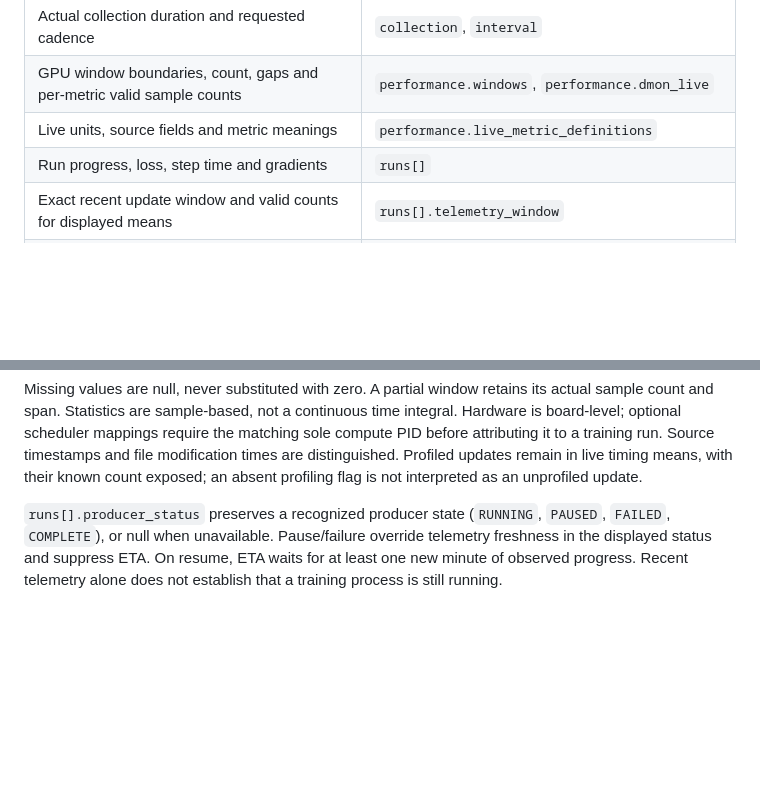
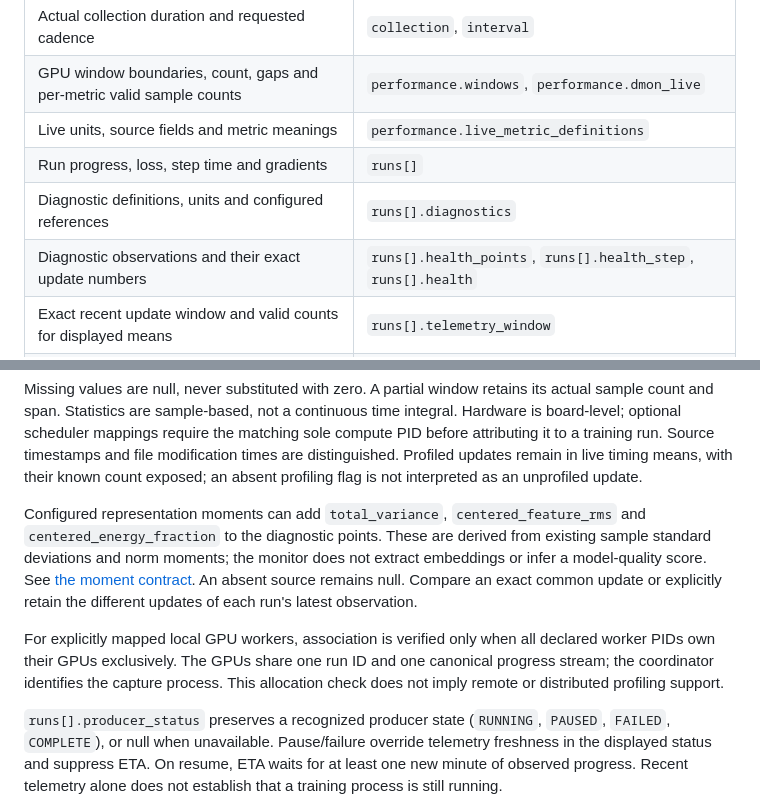
Before and after one commit to OortCloudd/ml-training-monitor, a Markdown page: docs/agent-access.md, 2 parts joined by grey strips. GitHub-like rendering; blank space fills up the shorter version.

```diff
--- a/docs/agent-access.md
+++ b/docs/agent-access.md
@@ -29,6 +29,8 @@ returns `ml-monitor-snapshot-v1`; the second returns rolling hardware samples.
 | GPU window boundaries, count, gaps and per-metric valid sample counts | `performance.windows`, `performance.dmon_live` |
 | Live units, source fields and metric meanings | `performance.live_metric_definitions` |
 | Run progress, loss, step time and gradients | `runs[]` |
+| Diagnostic definitions, units and configured references | `runs[].diagnostics` |
+| Diagnostic observations and their exact update numbers | `runs[].health_points`, `runs[].health_step`, `runs[].health` |
 | Exact recent update window and valid counts for displayed means | `runs[].telemetry_window` |
 | Useful-model FLOP throughput, MFU estimate/bounds and provenance | `runs[].mfu`; see [MFU](mfu.md) |
 | Timestamp provenance, age and reported clock offset | `runs[].freshness` |
@@ -43,6 +45,19 @@ the matching sole compute PID before attributing it to a training run.
 Source timestamps and file modification times are distinguished. Profiled
 updates remain in live timing means, with their known count exposed; an absent
 profiling flag is not interpreted as an unprofiled update.
+
+Configured representation moments can add `total_variance`,
+`centered_feature_rms` and `centered_energy_fraction` to the diagnostic points.
+These are derived from existing sample standard deviations and norm moments;
+the monitor does not extract embeddings or infer a model-quality score. See
+[the moment contract](integration.md#diagnostic-panels-and-model-details). An absent
+source remains null. Compare an exact common update or explicitly retain the
+different updates of each run's latest observation.
+
+For explicitly mapped local GPU workers, association is verified only when all
+declared worker PIDs own their GPUs exclusively. The GPUs share one run ID and
+one canonical progress stream; the coordinator identifies the capture process.
+This allocation check does not imply remote or distributed profiling support.
 
 `runs[].producer_status` preserves a recognized producer state (`RUNNING`,
 `PAUSED`, `FAILED`, `COMPLETE`), or null when unavailable. Pause/failure override
```
Also changed, not shown: README.md (+9 -0 lines), SKILL.md (+7 -0 lines).
